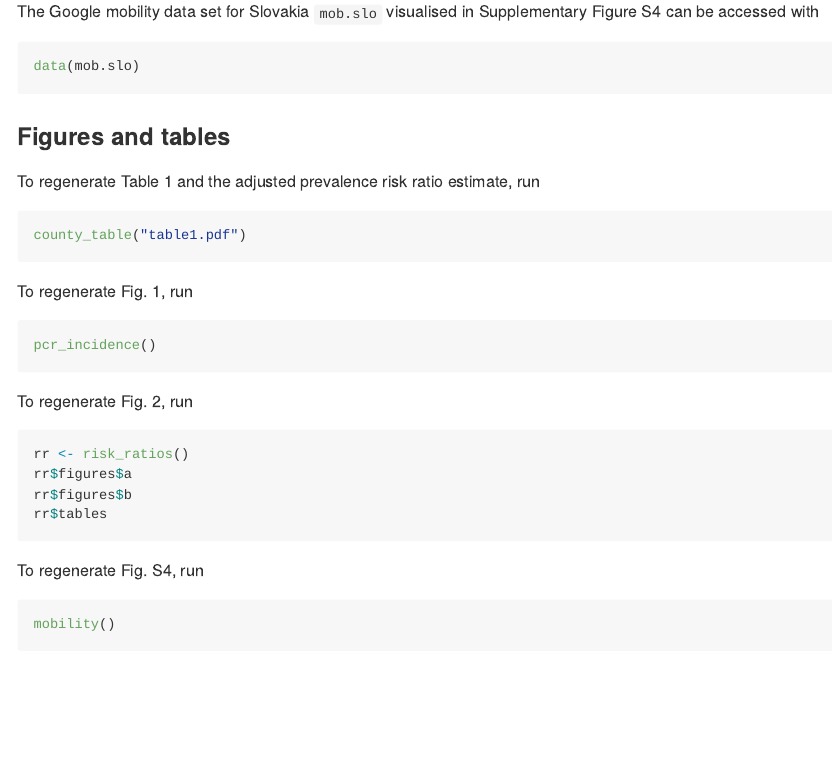
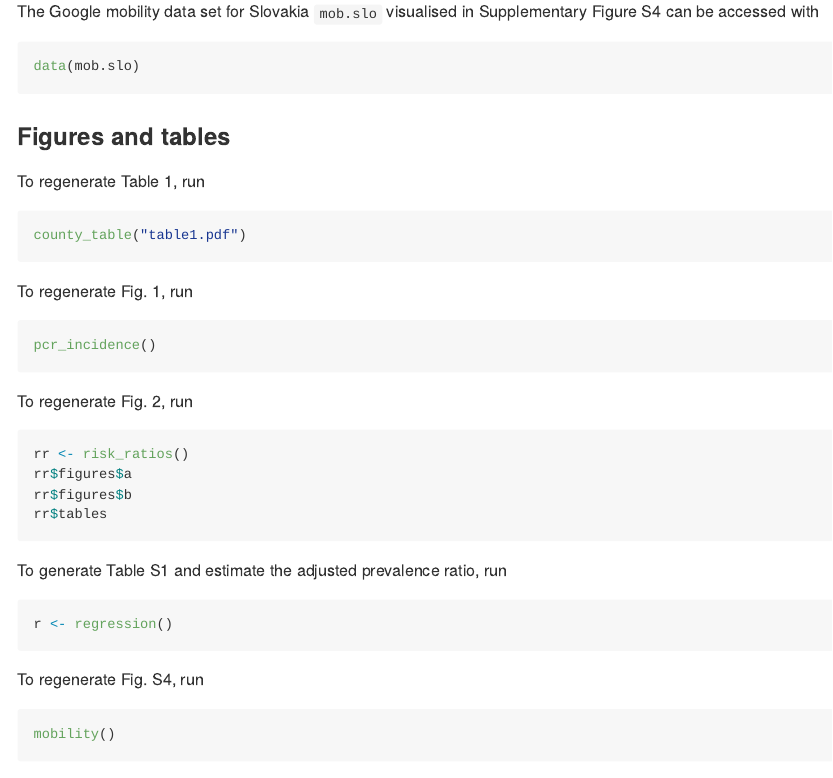
Before and after one commit to epiforecasts/covid19.slovakia.mass.testing, an R Markdown document (README.Rmd): the page in a window 1100 px wide, from 1310 px down. The pictures show the output file README.md that the author committed with the source, drawn offline in the style of GitHub.

Commit message:
update README

````diff
--- a/README.Rmd
+++ b/README.Rmd
@@ -71,9 +71,8 @@ data(mob.slo)
 
 ### Figures and tables
 
-To regenerate Table 1 and the adjusted prevalence risk ratio estimate, run
-
-```{r regression, eval = FALSE}
+To regenerate Table 1, run
+```{r county_table, eval = FALSE}
 county_table("table1.pdf")
 ```
 
@@ -88,6 +87,11 @@ rr <- risk_ratios()
 rr$figures$a
 rr$figures$b
 rr$tables
+```
+
+To generate Table S1 and estimate the adjusted prevalence ratio, run
+```{r regression, eval = FALSE}
+r <- regression()
 ```
 
 To regenerate Fig. S4, run
````
Also changed, not shown: README.md.
